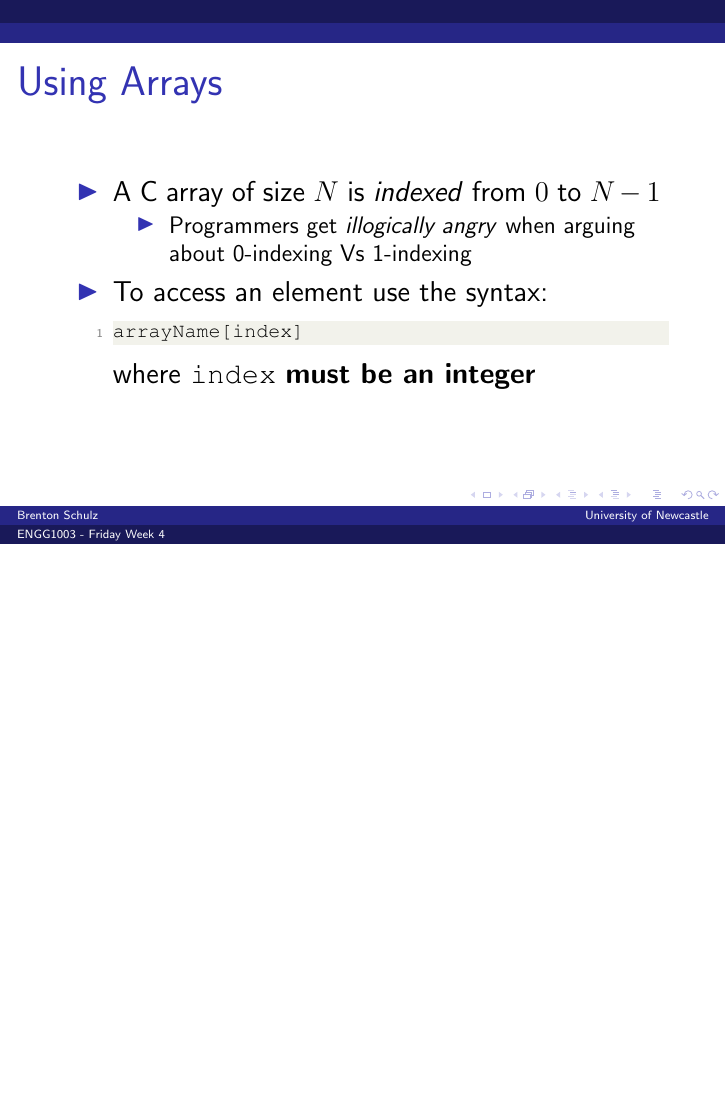
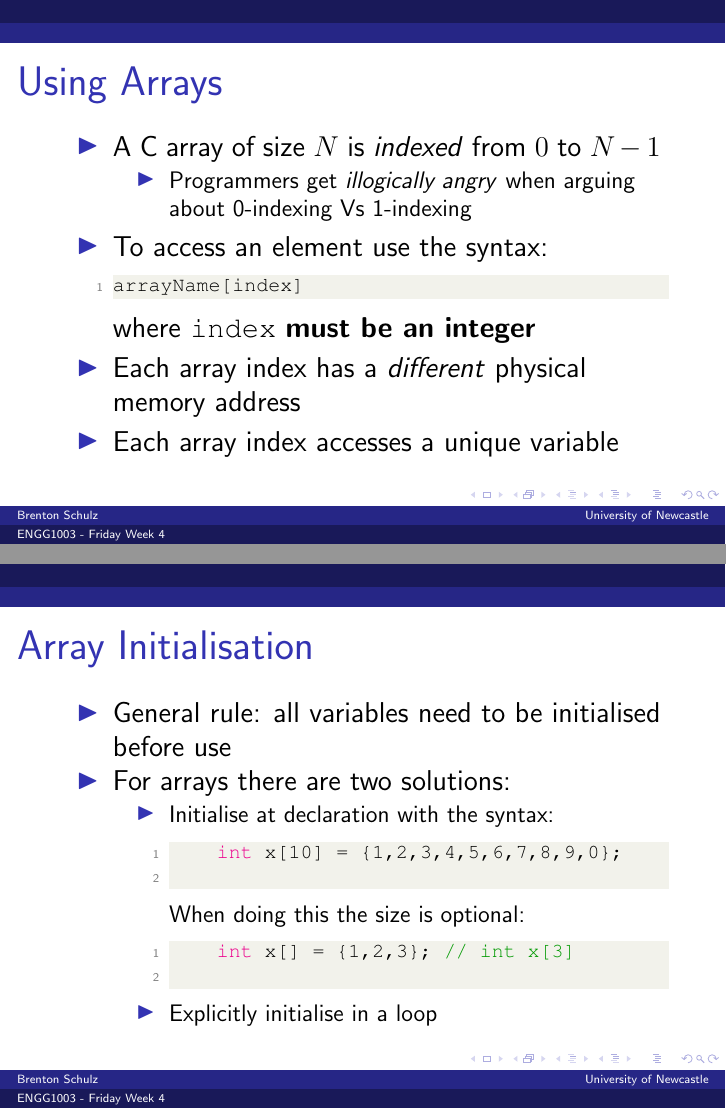
Before and after one commit to bschulznewy/engg1003, LaTeX slides (Lectures/Wk4/Wk4Fri.tex): page 66 of 66 before the commit and pages 66 and 67 of 68 after it, the two joined at a grey line, the shorter picture padded with empty space. Compiled offline with pdfLaTeX.

Commit message:
More slides

```diff
--- a/Lectures/Wk4/Wk4Fri.tex
+++ b/Lectures/Wk4/Wk4Fri.tex
@@ -539,6 +539,41 @@ int array[x];
 arrayName[index]
 \end{lstlisting}
 where \texttt{index} \textbf{must be an integer}
+\item Each array index has a \textit{different} physical memory address
+\item Each array index accesses a unique variable
+\end{itemize}
+\end{frame}
+
+\begin{frame}[fragile]
+\frametitle{Array Initialisation}
+\begin{itemize}
+\item General rule: all variables need to be initialised before use
+\item For arrays there are two solutions:
+	\begin{itemize}
+		\item Initialise at declaration with the syntax:
+		\begin{lstlisting}[style=CStyle]
+		int x[10] = {1,2,3,4,5,6,7,8,9,0};
+		\end{lstlisting}
+		When doing this the size is optional:
+		\begin{lstlisting}[style=CStyle]
+		int x[] = {1,2,3}; // int x[3]
+		\end{lstlisting}
+		\item Explicitly initialise in a loop
+	\end{itemize}
+\end{itemize}
+\end{frame}
+
+\begin{frame}[fragile]
+\frametitle{Array Initialisation}
+\begin{itemize}
+\item When the array is ``large'' do this instead:
+\begin{lstlisting}[style=CStyle]
+int x[N];
+int counter;
+for(counter = 0; counter < N; counter++) {
+	x[counter] = 0;
+}
+\end{lstlisting}
 \end{itemize}
 \end{frame}
 
```
Also changed, not shown: Lectures/Wk4/Wk4Fri.pdf.
